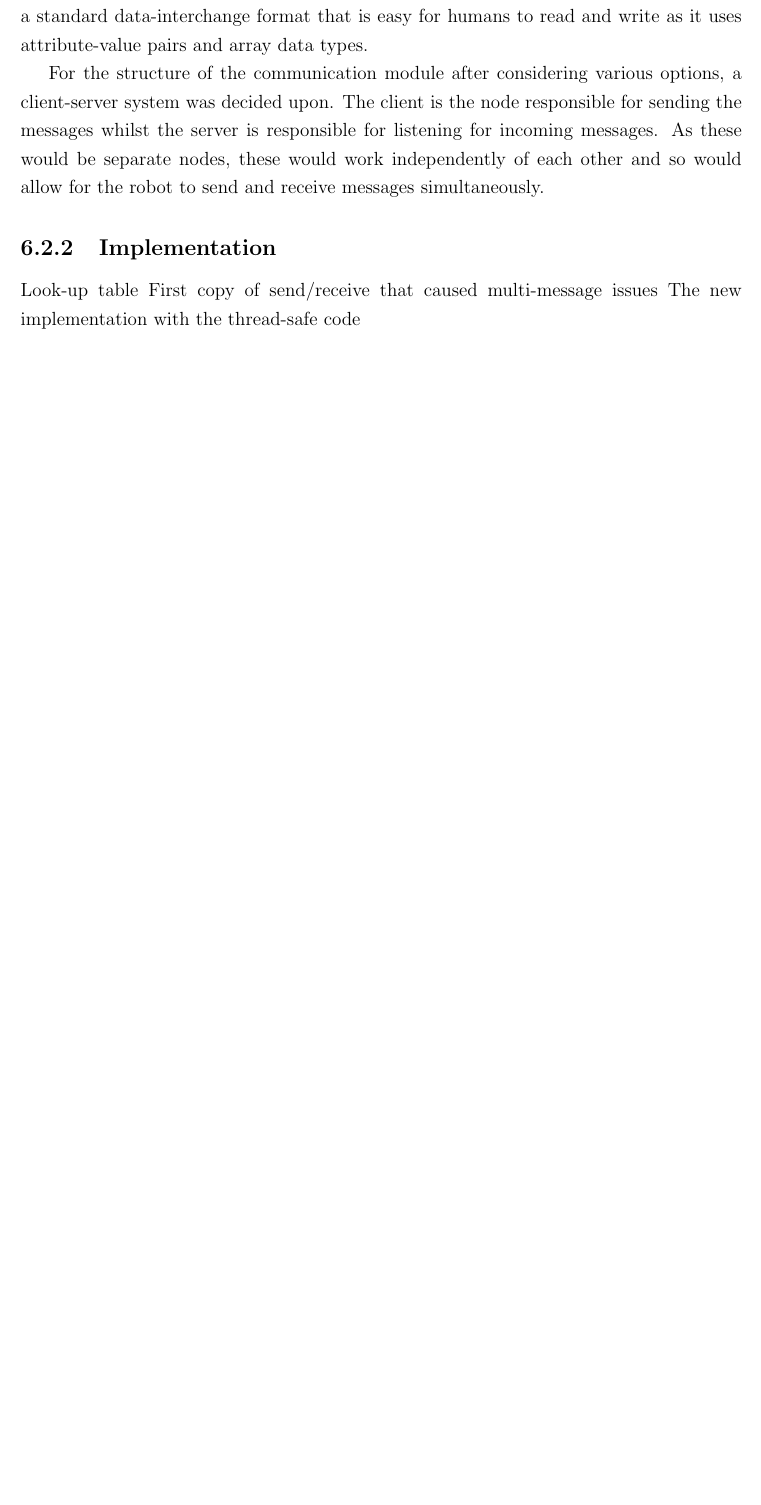
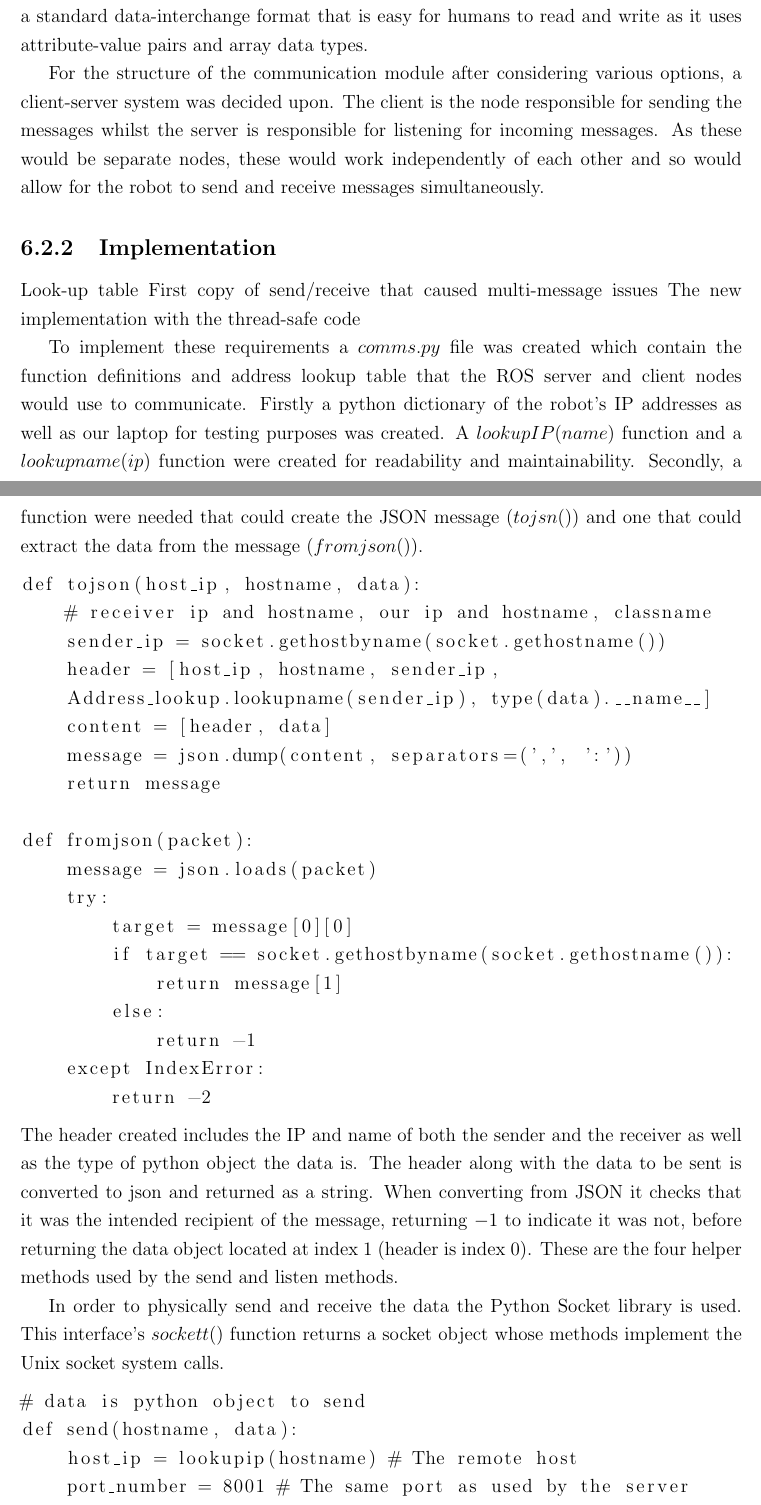
Before and after one commit to rddunphy/CRUES, a LaTeX thesis (docs/final/report.tex, which reads docs/final/chapters/06_software.tex): part of page 39 of 49 before the commit and two parts of pages 39 and 40 of 51 after it, the two joined at a grey line, cut so that both start at the same text, the shorter picture padded with empty space. Compiled offline with pdfLaTeX.

Commit message:
More comms software

```diff
--- a/docs/final/chapters/06_software.tex
+++ b/docs/final/chapters/06_software.tex
@@ -83,3 +83,49 @@ Look-up table
 First copy of send/receive that caused multi-message issues
 The new implementation with the thread-safe code
 
+To implement these requirements a $comms.py$ file was created which contain
+the function definitions and address lookup table that the ROS server and
+client nodes would use to communicate. Firstly a python dictionary of the
+robot's IP addresses as well as our laptop for testing purposes was created.
+A $lookupIP(name)$ function and a $lookupname(ip)$ function were created for
+readability and maintainability. Secondly, a function were needed that could
+create the JSON message ($tojsn()$) and one that could extract the data from
+the message ($fromjson()$).
+
+\begin{lstlisting}
+def tojson(host_ip, hostname, data):
+    # receiver ip and hostname, our ip and hostname, classname
+    sender_ip = socket.gethostbyname(socket.gethostname())
+    header = [host_ip, hostname, sender_ip,
+    Address_lookup.lookupname(sender_ip), type(data).__name__]
+    content = [header, data]
+    message = json.dump(content, separators=(',', ':'))
+    return message
+
+def fromjson(packet):
+    message = json.loads(packet)
+    try:
+        target = message[0][0]
+        if target == socket.gethostbyname(socket.gethostname()):
+            return message[1]
+        else:
+            return -1
+    except IndexError:
+        return -2
+\end{lstlisting}
+The header created includes the IP and name of both the sender and the
+receiver as well as the type of python object the data is. The header along
+with the data to be sent is converted to json and returned as a string. When  converting from JSON it checks that it was the intended recipient of the
+message, returning $-1$ to indicate it was not, before returning the data
+object located at index 1 (header is index 0). These are the four helper
+methods used by the send and listen methods.
+
+In order to physically send and receive the data the Python Socket library
+is used. This interface's $sockett()$ function returns a socket object whose
+methods implement the Unix socket system calls.
+\begin{lstlisting}
+# data is python object to send
+def send(hostname, data):
+    host_ip = lookupip(hostname) # The remote host
+    port_number = 8001 # The same port as used by the server
+    message = tojson(host_ip, hostname, data)
@@ -85,0 +136 @@ The new implementation with the thread-safe code
+\end{lstlisting}
```
Also changed, not shown: docs/final/references.bib (+9 -0 lines), docs/final/chapters/06_software.tex (60 more changed lines).
